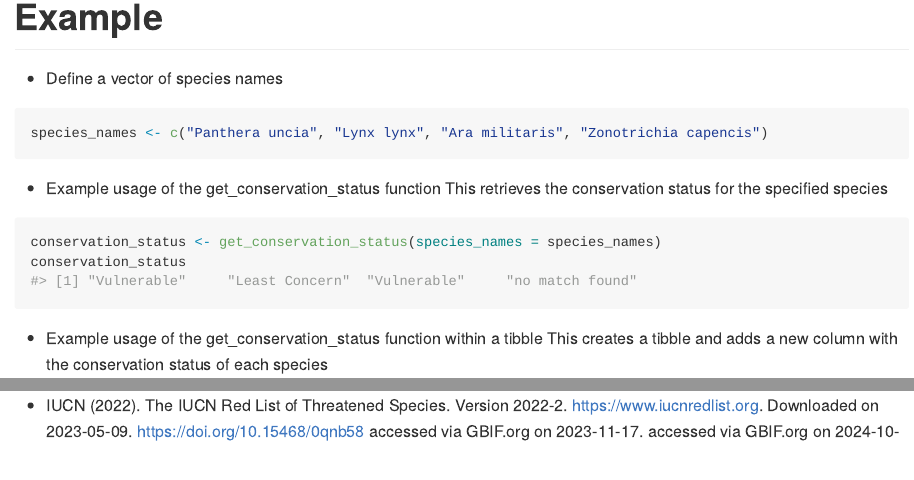
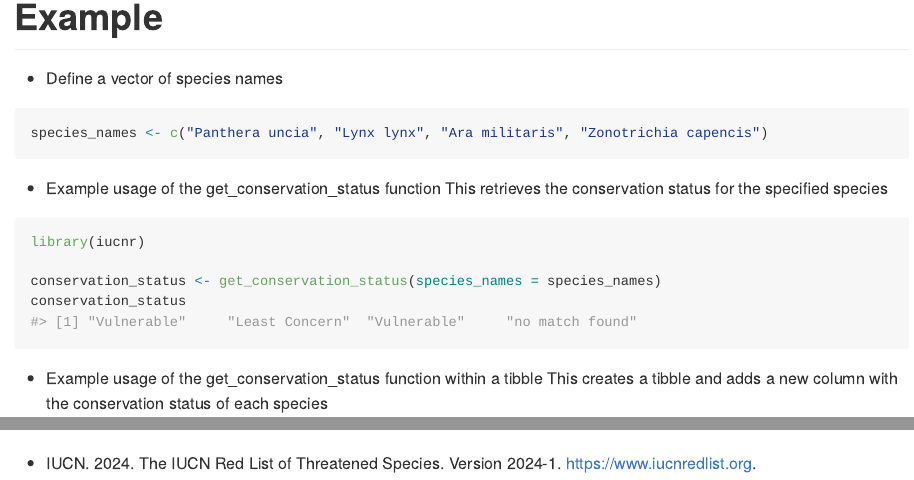
Before and after one commit to PaulESantos/iucnr, an R Markdown document (README.Rmd): the page in a window 1100 px wide, from 1080 px down, and a second part further down, joined at a grey line. Rendered offline with R 4.5, knitr and Pandoc, with nearby package versions; some code elsewhere in the file could not run offline; badge pictures from the web are left out.

Commit message:
new_readme

````diff
--- a/README.Rmd
+++ b/README.Rmd
@@ -63,6 +63,8 @@ species_names <- c("Panthera uncia", "Lynx lynx", "Ara militaris", "Zonotrichia
  This retrieves the conservation status for the specified species
 
 ```{r}
+library(iucnr)
+
 conservation_status <- get_conservation_status(species_names = species_names)
 conservation_status
 ```
@@ -93,3 +95,5 @@ vernacular_names_result
 
 ### Citation
  - IUCN (2022). The IUCN Red List of Threatened Species. Version 2022-2. https://www.iucnredlist.org. Downloaded on 2023-05-09. https://doi.org/10.15468/0qnb58 accessed via GBIF.org on 2023-11-17. accessed via GBIF.org on 2024-10-08.
+
+ - IUCN. 2024. The IUCN Red List of Threatened Species. Version 2024-1. https://www.iucnredlist.org.
````
Also changed, not shown: README.md, README.Rmd (2 more changed lines).
